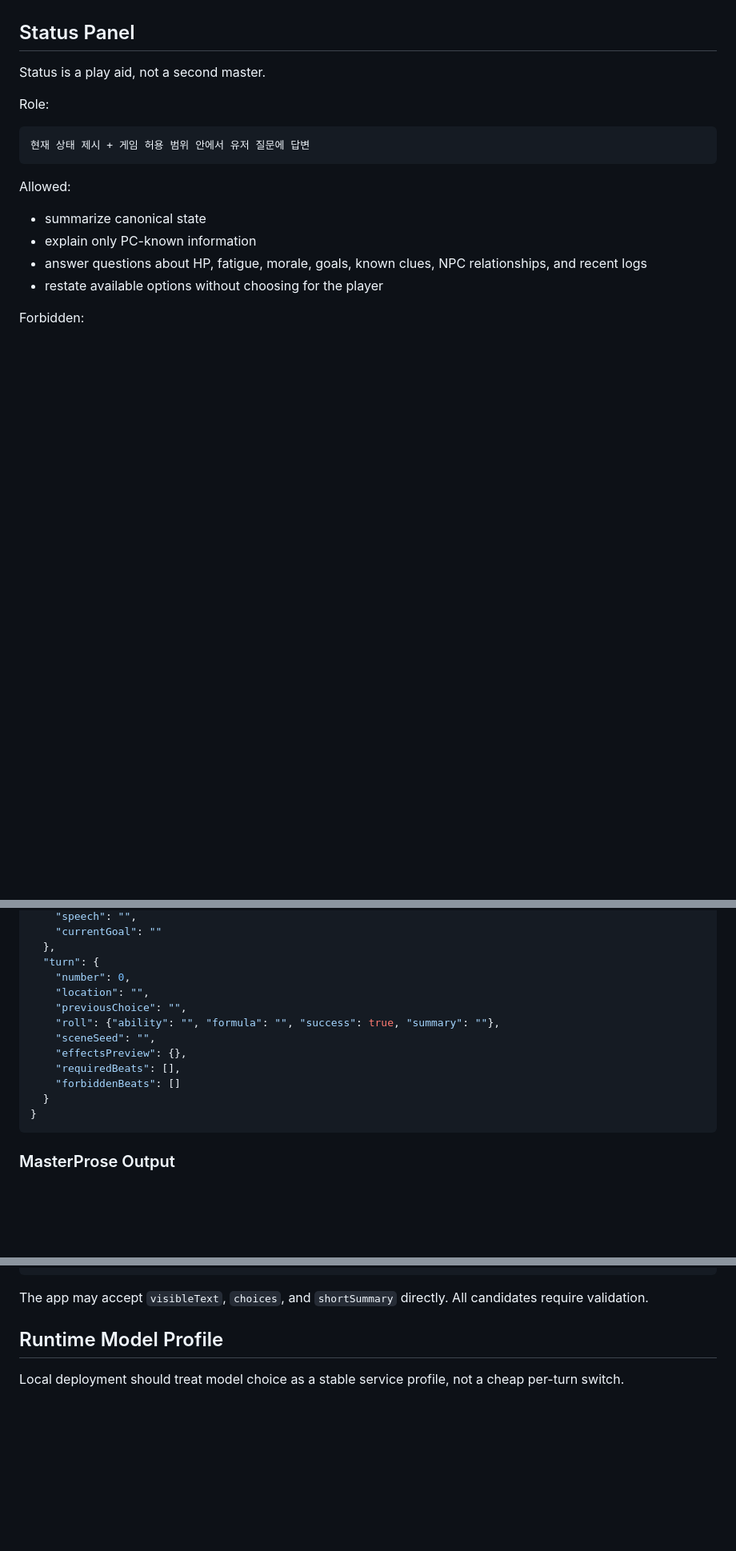
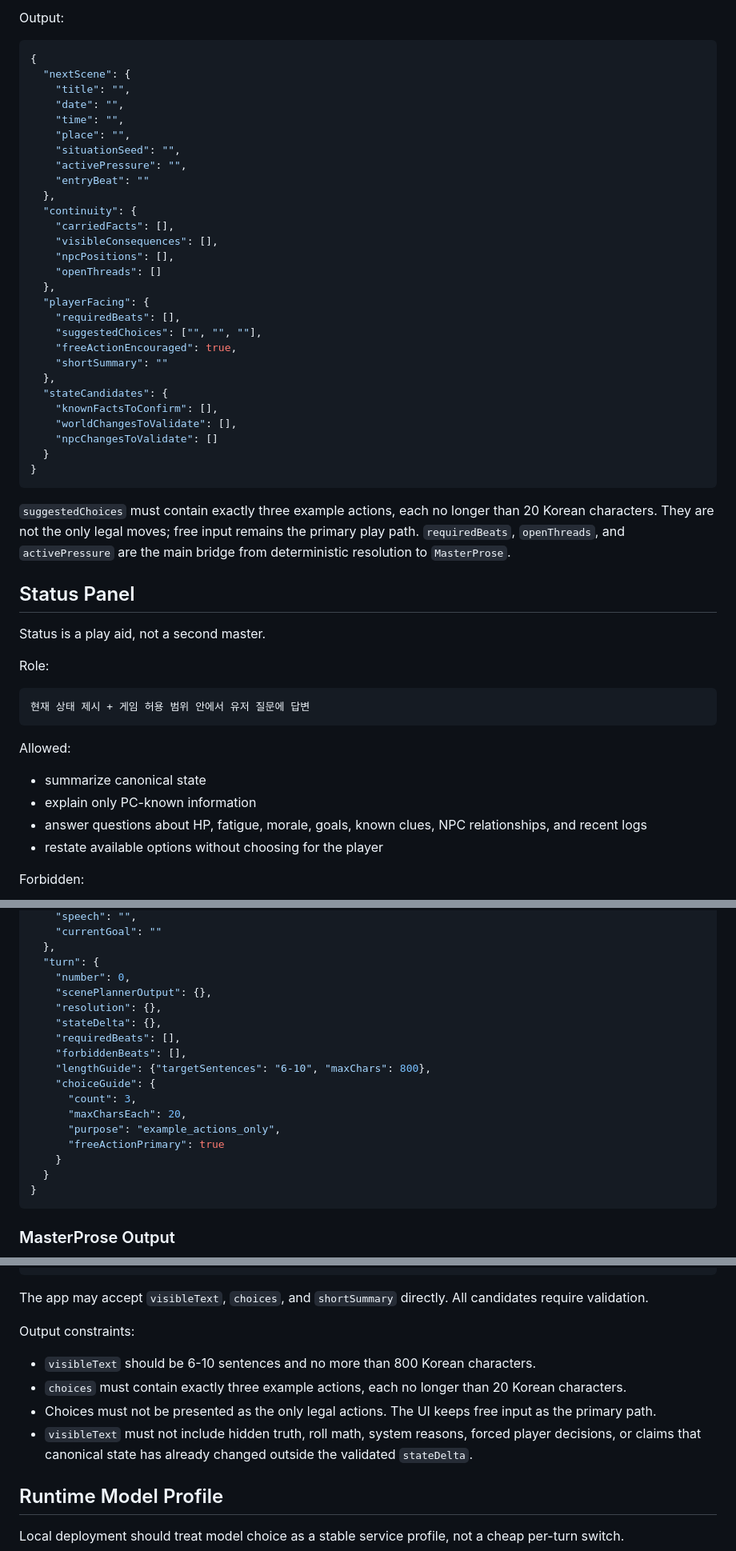
Before and after one commit to winterrainlee/winterrain_trpg, a Markdown page: design/winterrain-rp-module-architecture-design.md, 3 parts joined by grey strips. Shown at 80% size. Drawn GitHub-style; blank space fills up the shorter version.

Commit message:
Refine turn design contracts

````diff
--- a/design/winterrain-rp-module-architecture-design.md
+++ b/design/winterrain-rp-module-architecture-design.md
@@ -701,3 +783,38 @@ Rules:
+Output:
+
+```json
+{
+  "nextScene": {
+    "title": "",
+    "date": "",
+    "time": "",
+    "place": "",
+    "situationSeed": "",
+    "activePressure": "",
+    "entryBeat": ""
+  },
+  "continuity": {
+    "carriedFacts": [],
+    "visibleConsequences": [],
+    "npcPositions": [],
+    "openThreads": []
+  },
+  "playerFacing": {
+    "requiredBeats": [],
+    "suggestedChoices": ["", "", ""],
+    "freeActionEncouraged": true,
+    "shortSummary": ""
+  },
+  "stateCandidates": {
+    "knownFactsToConfirm": [],
+    "worldChangesToValidate": [],
+    "npcChangesToValidate": []
+  }
+}
+```
+
+`suggestedChoices` must contain exactly three example actions, each no longer than 20 Korean characters. They are not the only legal moves; free input remains the primary play path. `requiredBeats`, `openThreads`, and `activePressure` are the main bridge from deterministic resolution to `MasterProse`.
+
 ## Status Panel
 
 Status is a play aid, not a second master.
@@ -836,13 +956,18 @@ The model returns a step draft only. The app stores it as draft until the user c
   },
   "turn": {
     "number": 0,
-    "location": "",
-    "previousChoice": "",
-    "roll": {"ability": "", "formula": "", "success": true, "summary": ""},
-    "sceneSeed": "",
-    "effectsPreview": {},
+    "scenePlannerOutput": {},
+    "resolution": {},
+    "stateDelta": {},
     "requiredBeats": [],
-    "forbiddenBeats": []
+    "forbiddenBeats": [],
+    "lengthGuide": {"targetSentences": "6-10", "maxChars": 800},
+    "choiceGuide": {
+      "count": 3,
+      "maxCharsEach": 20,
+      "purpose": "example_actions_only",
+      "freeActionPrimary": true
+    }
   }
 }
 ```
@@ -861,6 +986,13 @@ The model returns a step draft only. The app stores it as draft until the user c
 ```
 
 The app may accept `visibleText`, `choices`, and `shortSummary` directly. All candidates require validation.
+
+Output constraints:
+
+- `visibleText` should be 6-10 sentences and no more than 800 Korean characters.
+- `choices` must contain exactly three example actions, each no longer than 20 Korean characters.
+- Choices must not be presented as the only legal actions. The UI keeps free input as the primary path.
+- `visibleText` must not include hidden truth, roll math, system reasons, forced player decisions, or claims that canonical state has already changed outside the validated `stateDelta`.
 
 ## Runtime Model Profile
 
````
Also changed, not shown: other parts of design/winterrain-rp-module-architecture-design.md (+93 -8 lines), AGENTS.md (+3 -0 lines), design/winterrain-implementation-checklist.md (+14 -3 lines).
